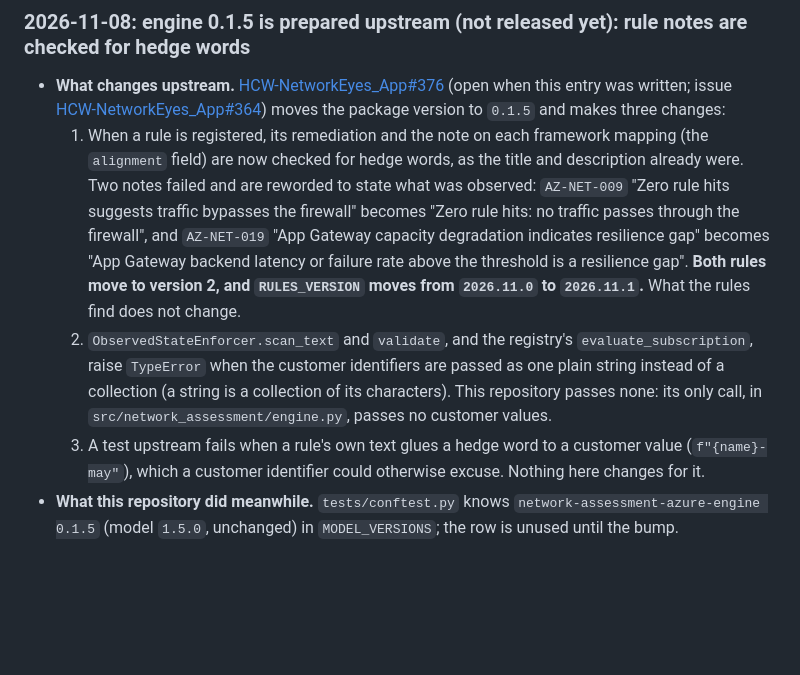
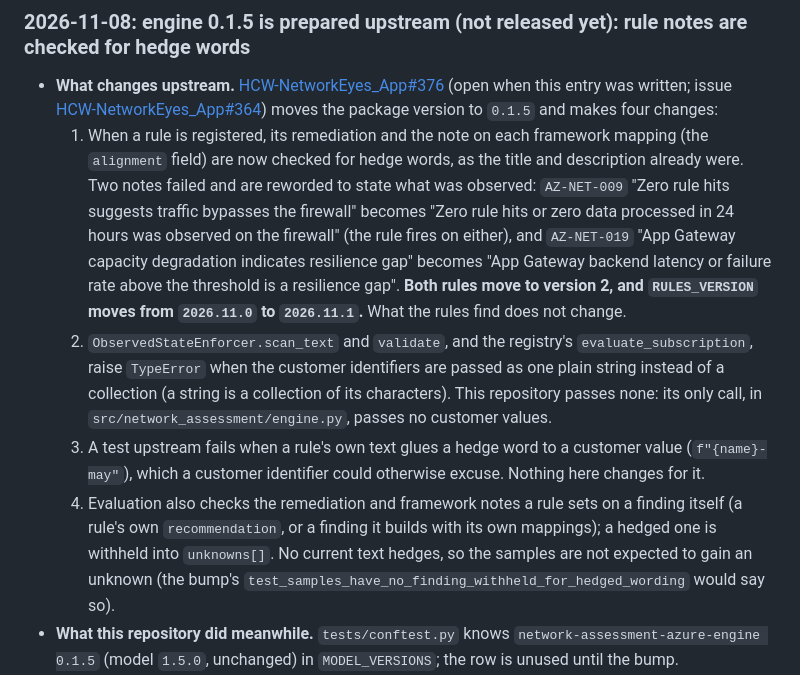
Before and after one commit to saulpatinojr/HCW-NetworkEyes_AddOn, a Markdown page: docs/whats-new-upstream.md, the part around the change. GitHub-like rendering; blank space fills up the shorter version.

Commit message:
docs: update the engine 0.1.5 note after upstream review (#364) (#96)
* docs: update the engine 0.1.5 note after upstream review (#364)

The App's review of HCW-NetworkEyes_App#376 reworded the AZ-NET-009
framework note to name both conditions the rule fires on, and added the
same hedge check at evaluation for notes a rule sets itself. The
prepared entry quoted the earlier wording; it now matches. The digest
and RULES_VERSION it gives are unchanged.

Co-Authored-By: Claude Opus 5.5 <noreply@anthropic.com>
Claude-Session: https://claude.ai/code/session_011yxLiW7hQCYGRkgZzgB7Qy

* docs: the 0.1.5 entry lists four upstream changes (#364)

Co-Authored-By: Claude Opus 5.5 <noreply@anthropic.com>
Claude-Session: https://claude.ai/code/session_011yxLiW7hQCYGRkgZzgB7Qy

---------

Co-authored-by: Claude Opus 5.5 <noreply@anthropic.com>

```diff
--- a/docs/whats-new-upstream.md
+++ b/docs/whats-new-upstream.md
@@ -37,11 +37,11 @@ Every engine change from here on is made in the App, released, and arrives throu
 - **What changes upstream.** [HCW-NetworkEyes_App#376](https://github.com/saulpatinojr/HCW-NetworkEyes_App/pull/376)
   (open when this entry was written; issue
   [HCW-NetworkEyes_App#364](https://github.com/saulpatinojr/HCW-NetworkEyes_App/issues/364)) moves the package version
-  to `0.1.5` and makes three changes:
+  to `0.1.5` and makes four changes:
   1. When a rule is registered, its remediation and the note on each framework mapping (the `alignment` field) are now
      checked for hedge words, as the title and description already were. Two notes failed and are reworded to state
-     what was observed: `AZ-NET-009` "Zero rule hits suggests traffic bypasses the firewall" becomes "Zero rule hits:
-     no traffic passes through the firewall", and `AZ-NET-019` "App Gateway capacity degradation indicates resilience
+     what was observed: `AZ-NET-009` "Zero rule hits suggests traffic bypasses the firewall" becomes "Zero rule hits or
+     zero data processed in 24 hours was observed on the firewall" (the rule fires on either), and `AZ-NET-019` "App Gateway capacity degradation indicates resilience
      gap" becomes "App Gateway backend latency or failure rate above the threshold is a resilience gap". **Both rules
      move to version 2, and `RULES_VERSION` moves from `2026.11.0` to `2026.11.1`.** What the rules find does not
      change.
@@ -51,6 +51,10 @@ Every engine change from here on is made in the App, released, and arrives throu
      customer values.
   3. A test upstream fails when a rule's own text glues a hedge word to a customer value (`f"{name}-may"`), which a
      customer identifier could otherwise excuse. Nothing here changes for it.
+  4. Evaluation also checks the remediation and framework notes a rule sets on a finding itself (a rule's own
+     `recommendation`, or a finding it builds with its own mappings); a hedged one is withheld into `unknowns[]`.
+     No current text hedges, so the samples are not expected to gain an unknown (the bump's
+     `test_samples_have_no_finding_withheld_for_hedged_wording` would say so).
 - **What this repository did meanwhile.** `tests/conftest.py` knows `network-assessment-azure-engine 0.1.5`
   (model `1.5.0`, unchanged) in `MODEL_VERSIONS`; the row is unused until the bump.
 - **What the bump to 0.1.5 needs.** Once the owner pushes the `engine-v0.1.5` tag on the App, `core-update.yml` opens
```
